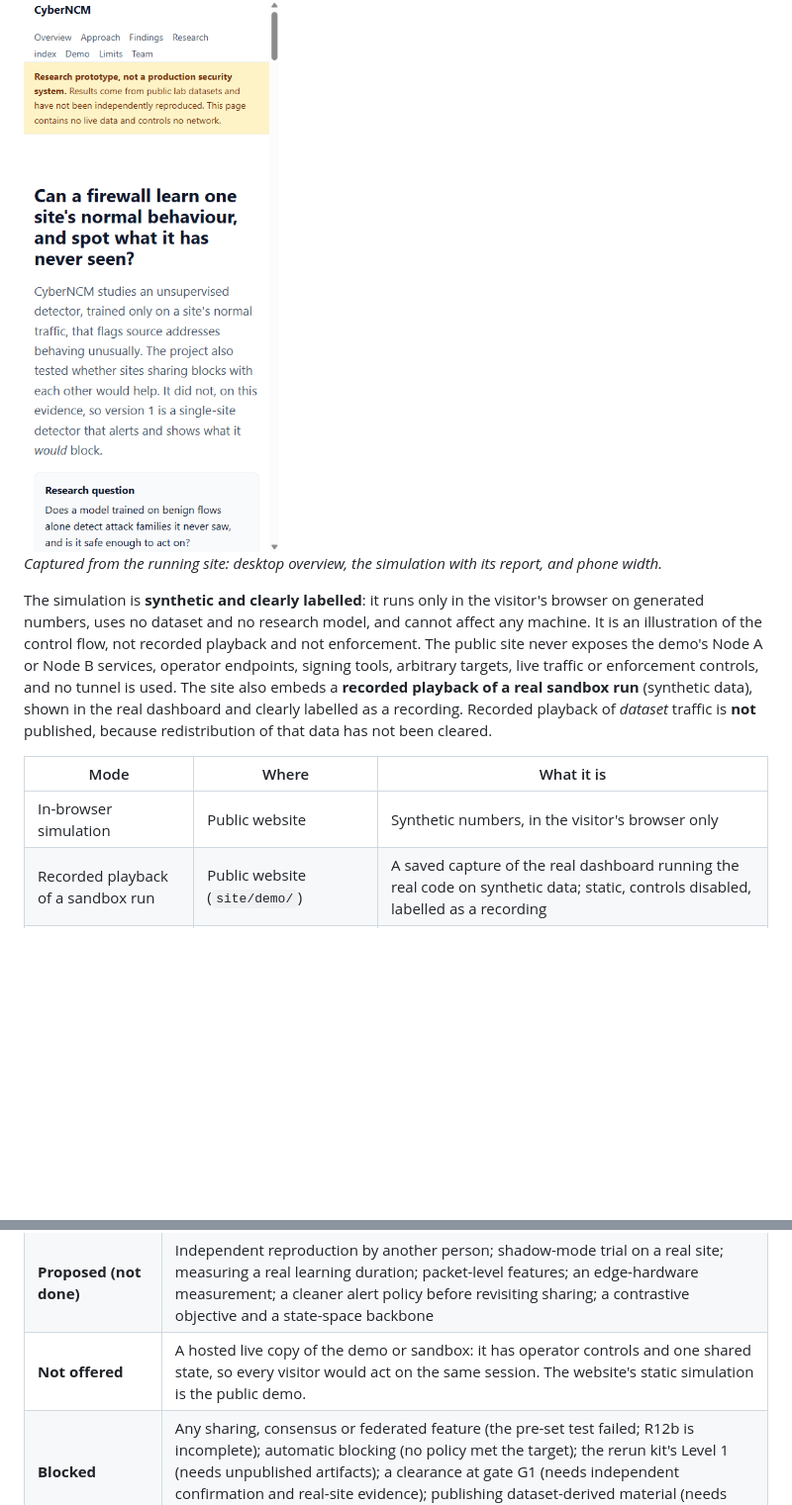
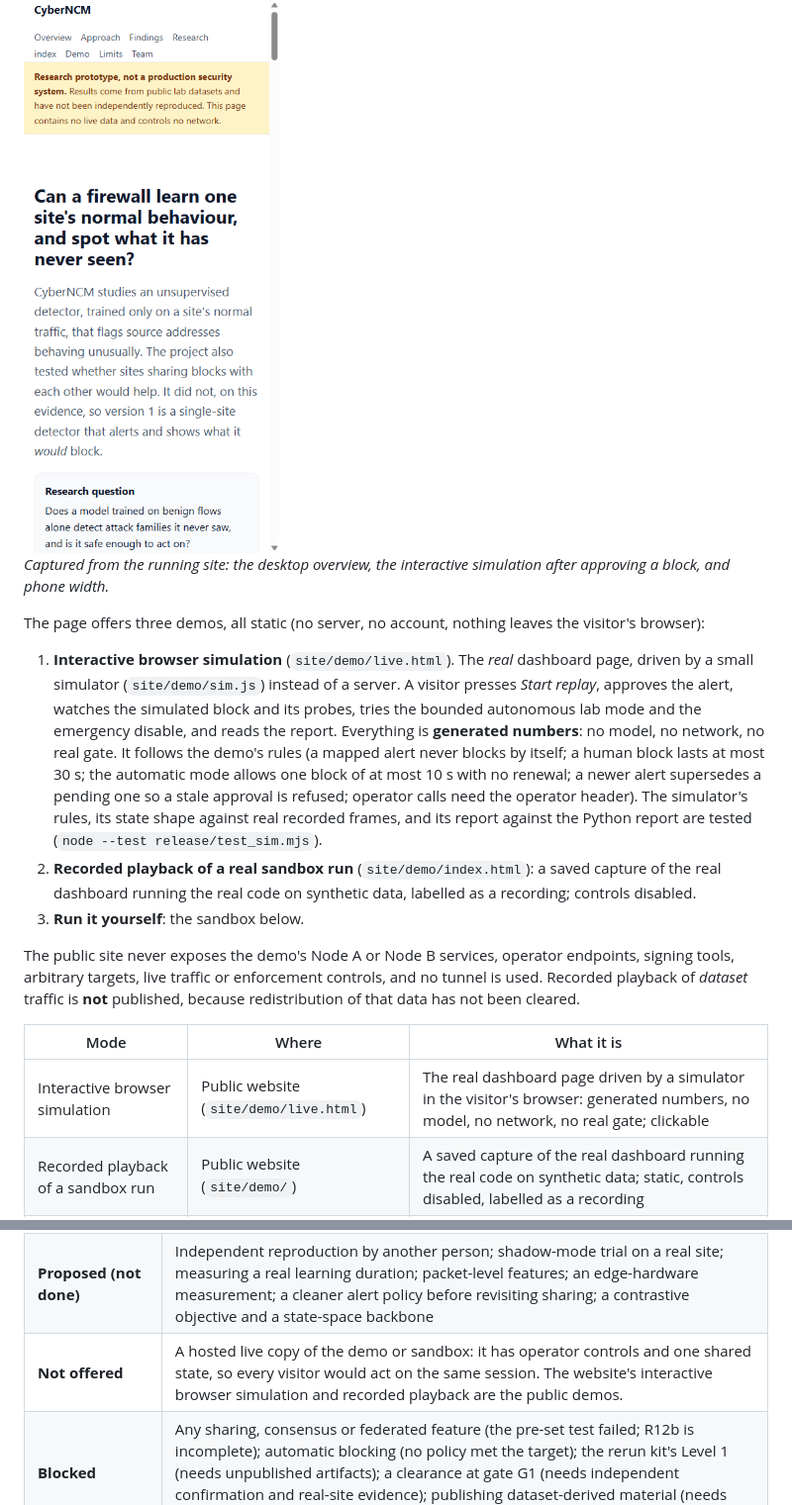
Before and after one commit to Rohan-Ktksu/cyberncm, a Markdown page: README.md, 2 parts joined by grey strips. Shown at 99% size. Rendered like a GitHub page; blank space fills up the shorter version.

```diff
--- a/README.md
+++ b/README.md
@@ -99,13 +99,19 @@ The website in [`site/`](site/) is a single static page: overview, approach, fin
 
 <img src="docs/screenshots/site-mobile.png" alt="The website at phone width" width="260">
 
-*Captured from the running site: desktop overview, the simulation with its report, and phone width.*
+*Captured from the running site: the desktop overview, the interactive simulation after approving a block, and phone width.*
 
-The simulation is **synthetic and clearly labelled**: it runs only in the visitor's browser on generated numbers, uses no dataset and no research model, and cannot affect any machine. It is an illustration of the control flow, not recorded playback and not enforcement. The public site never exposes the demo's Node A or Node B services, operator endpoints, signing tools, arbitrary targets, live traffic or enforcement controls, and no tunnel is used. The site also embeds a **recorded playback of a real sandbox run** (synthetic data), shown in the real dashboard and clearly labelled as a recording. Recorded playback of *dataset* traffic is **not** published, because redistribution of that data has not been cleared.
+The page offers three demos, all static (no server, no account, nothing leaves the visitor's browser):
+
+1. **Interactive browser simulation** (`site/demo/live.html`). The *real* dashboard page, driven by a small simulator (`site/demo/sim.js`) instead of a server. A visitor presses *Start replay*, approves the alert, watches the simulated block and its probes, tries the bounded autonomous lab mode and the emergency disable, and reads the report. Everything is **generated numbers**: no model, no network, no real gate. It follows the demo's rules (a mapped alert never blocks by itself; a human block lasts at most 30 s; the automatic mode allows one block of at most 10 s with no renewal; a newer alert supersedes a pending one so a stale approval is refused; operator calls need the operator header). The simulator's rules, its state shape against real recorded frames, and its report against the Python report are tested (`node --test release/test_sim.mjs`).
+2. **Recorded playback of a real sandbox run** (`site/demo/index.html`): a saved capture of the real dashboard running the real code on synthetic data, labelled as a recording; controls disabled.
+3. **Run it yourself**: the sandbox below.
+
+The public site never exposes the demo's Node A or Node B services, operator endpoints, signing tools, arbitrary targets, live traffic or enforcement controls, and no tunnel is used. Recorded playback of *dataset* traffic is **not** published, because redistribution of that data has not been cleared.
 
 | Mode | Where | What it is |
 |---|---|---|
-| In-browser simulation | Public website | Synthetic numbers, in the visitor's browser only |
+| Interactive browser simulation | Public website (`site/demo/live.html`) | The real dashboard page driven by a simulator in the visitor's browser: generated numbers, no model, no network, no real gate; clickable |
 | Recorded playback of a sandbox run | Public website (`site/demo/`) | A saved capture of the real dashboard running the real code on synthetic data; static, controls disabled, labelled as a recording |
 | Recorded replay | Local demo only | Frozen FP32 model replaying recorded CIC-IDS2017 traffic on your own machine; needs artifacts you build |
 | Sandbox (real code, synthetic data) | Local only: `python run_sandbox.py` | The real Node A, Node B, gate and enforcer on generated traffic and a toy model; labelled SANDBOX; says nothing about detection quality |
@@ -317,7 +323,7 @@ Round R14 used the Qwen2.5-0.5B model ([model page](https://huggingface.co/Qwen/
 |---|---|
 | **Implemented** | Single-site detector v0/v1 in alert and shadow mode; per-site refit; the research rounds above; single-site console and agent (first slice, replay only); local two-node demo with human approval and opt-in lab mode; a sandbox that runs that demo on synthetic data with no dataset; this website. |
 | **Proposed (not done)** | Independent reproduction by another person; shadow-mode trial on a real site; measuring a real learning duration; packet-level features; an edge-hardware measurement; a cleaner alert policy before revisiting sharing; a contrastive objective and a state-space backbone |
-| **Not offered** | A hosted live copy of the demo or sandbox: it has operator controls and one shared state, so every visitor would act on the same session. The website's static simulation is the public demo. |
+| **Not offered** | A hosted live copy of the demo or sandbox: it has operator controls and one shared state, so every visitor would act on the same session. The website's interactive browser simulation and recorded playback are the public demos. |
 | **Blocked** | Any sharing, consensus or federated feature (the pre-set test failed; R12b is incomplete); automatic blocking (no policy met the target); the rerun kit's Level 1 (needs unpublished artifacts); a clearance at gate G1 (needs independent confirmation and real-site evidence); publishing dataset-derived material (needs redistribution rights). |
 
 ## Team, licence and security reports
```
Also changed, not shown: other parts of README.md (+5 -5 lines), docs/release/HOSTING.md (+3 -3 lines), docs/screenshots/site-simulation.png, 7 other files.
